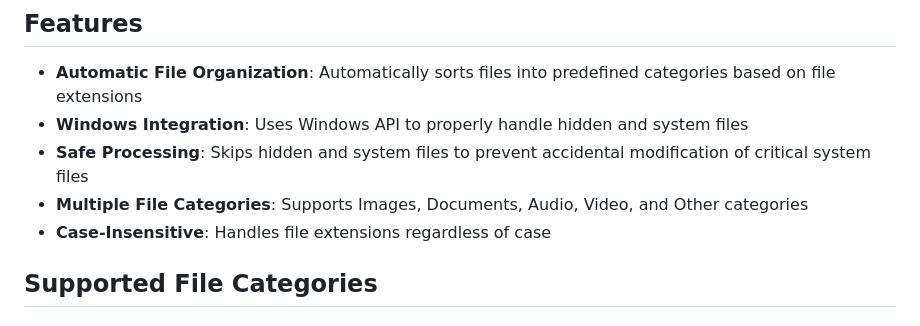
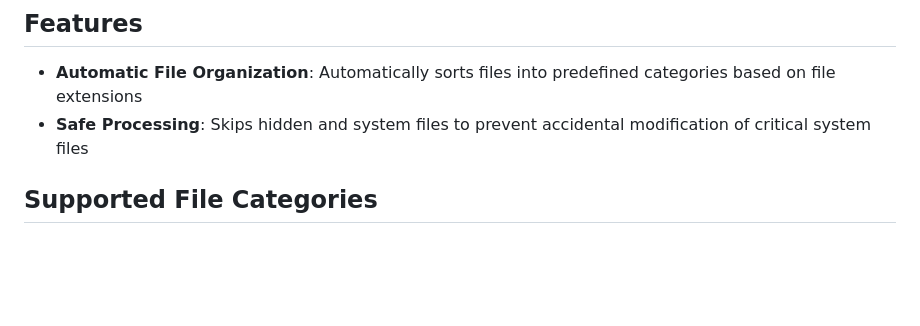
Before and after one commit to EduardoGladzik/Python-bootcamp, a Markdown page: file_manager_automation/README.md, the part around one of its changes. Drawn GitHub-style; blank space fills up the shorter version.

```diff
--- a/file_manager_automation/README.md
+++ b/file_manager_automation/README.md
@@ -5,10 +5,7 @@ A Python script that automatically organizes files in your Documents folder by c
 ## Features
 
 - **Automatic File Organization**: Automatically sorts files into predefined categories based on file extensions
-- **Windows Integration**: Uses Windows API to properly handle hidden and system files
 - **Safe Processing**: Skips hidden and system files to prevent accidental modification of critical system files
-- **Multiple File Categories**: Supports Images, Documents, Audio, Video, and Other categories
-- **Case-Insensitive**: Handles file extensions regardless of case
 
 ## Supported File Categories
 
```
Also changed, not shown: other parts of file_manager_automation/README.md (+14 -15 lines).
